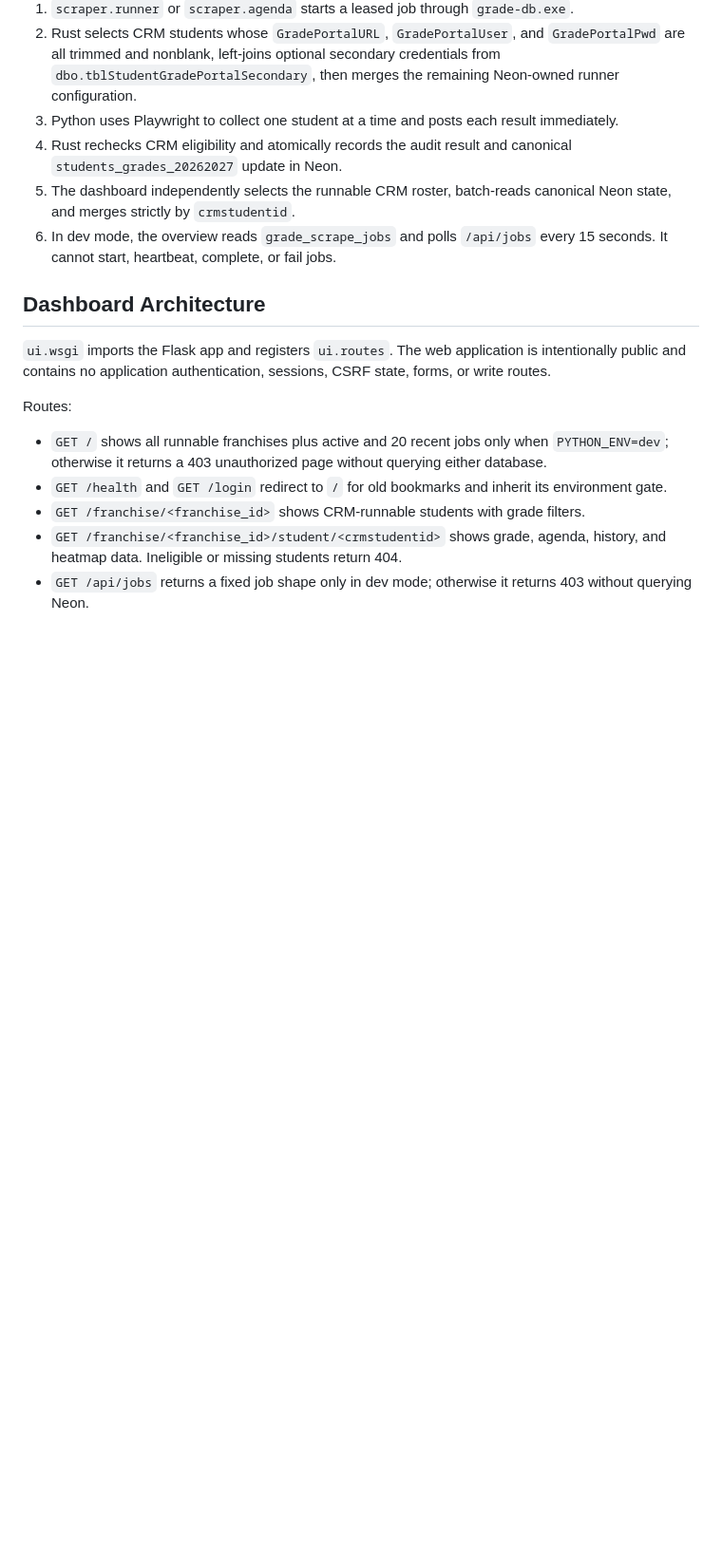
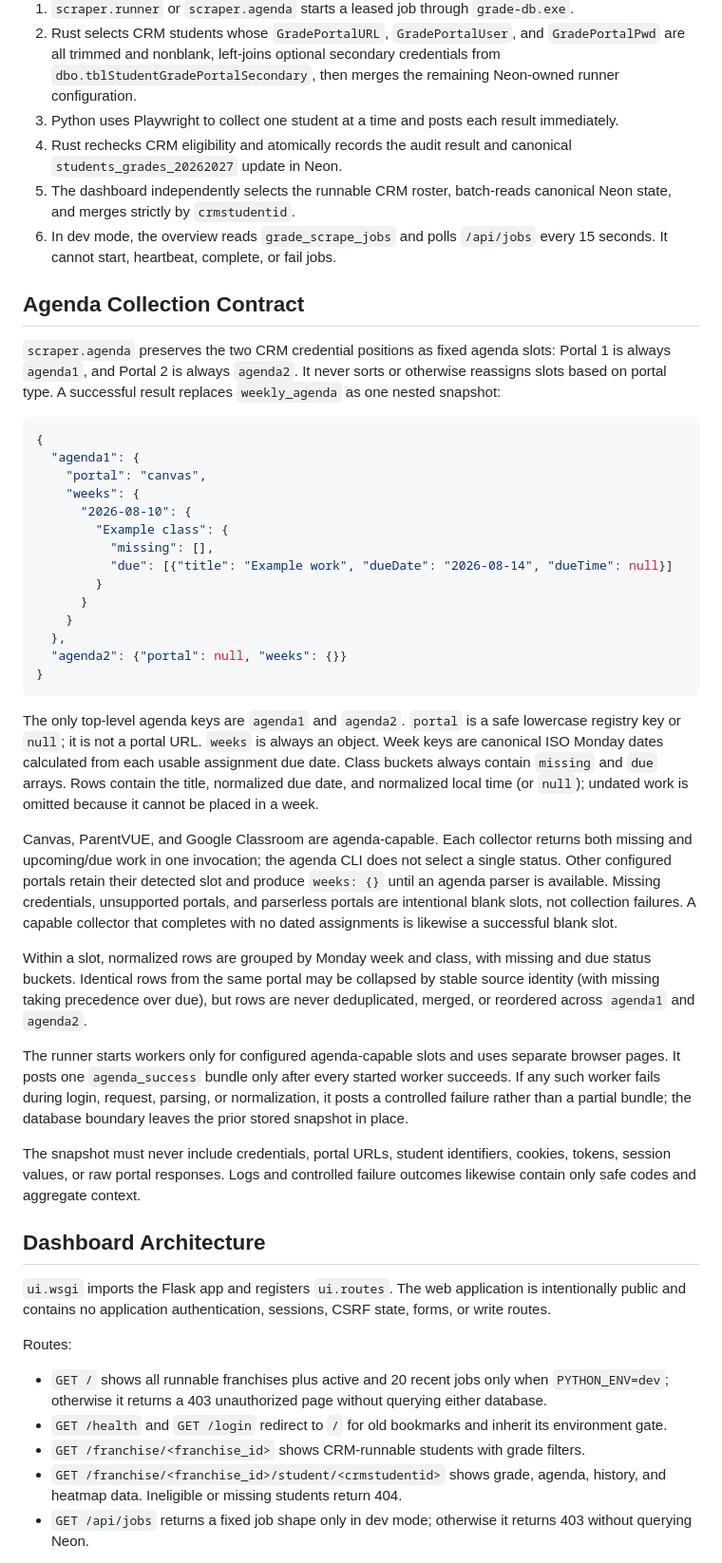
Before and after one commit to manjuyod/PlaywrightScraper, a Markdown page: scraper_internal_guide.md, the part around one of its changes. Shown at 95% size. GitHub-like rendering; blank space fills up the shorter version.

````diff
--- a/scraper_internal_guide.md
+++ b/scraper_internal_guide.md
@@ -38,6 +38,61 @@ payload and database boundary.
 4. Rust rechecks CRM eligibility and atomically records the audit result and canonical `students_grades_20262027` update in Neon.
 5. The dashboard independently selects the runnable CRM roster, batch-reads canonical Neon state, and merges strictly by `crmstudentid`.
 6. In dev mode, the overview reads `grade_scrape_jobs` and polls `/api/jobs` every 15 seconds. It cannot start, heartbeat, complete, or fail jobs.
+
+## Agenda Collection Contract
+
+`scraper.agenda` preserves the two CRM credential positions as fixed agenda
+slots: Portal 1 is always `agenda1`, and Portal 2 is always `agenda2`. It never
+sorts or otherwise reassigns slots based on portal type. A successful result
+replaces `weekly_agenda` as one nested snapshot:
+
+```json
+{
+  "agenda1": {
+    "portal": "canvas",
+    "weeks": {
+      "2026-08-10": {
+        "Example class": {
+          "missing": [],
+          "due": [{"title": "Example work", "dueDate": "2026-08-14", "dueTime": null}]
+        }
+      }
+    }
+  },
+  "agenda2": {"portal": null, "weeks": {}}
+}
+```
+
+The only top-level agenda keys are `agenda1` and `agenda2`. `portal` is a safe
+lowercase registry key or `null`; it is not a portal URL. `weeks` is always an
+object. Week keys are canonical ISO Monday dates calculated from each usable
+assignment due date. Class buckets always contain `missing` and `due` arrays.
+Rows contain the title, normalized due date, and normalized local time (or
+`null`); undated work is omitted because it cannot be placed in a week.
+
+Canvas, ParentVUE, and Google Classroom are agenda-capable. Each collector
+returns both missing and upcoming/due work in one invocation; the agenda CLI
+does not select a single status. Other configured portals retain their detected
+slot and produce `weeks: {}` until an agenda parser is available. Missing
+credentials, unsupported portals, and parserless portals are intentional blank
+slots, not collection failures. A capable collector that completes with no
+dated assignments is likewise a successful blank slot.
+
+Within a slot, normalized rows are grouped by Monday week and class, with
+missing and due status buckets. Identical rows from the same portal may be
+collapsed by stable source identity (with missing taking precedence over due),
+but rows are never deduplicated, merged, or reordered across `agenda1` and
+`agenda2`.
+
+The runner starts workers only for configured agenda-capable slots and uses
+separate browser pages. It posts one `agenda_success` bundle only after every
+started worker succeeds. If any such worker fails during login, request,
+parsing, or normalization, it posts a controlled failure rather than a partial
+bundle; the database boundary leaves the prior stored snapshot in place.
+
+The snapshot must never include credentials, portal URLs, student identifiers,
+cookies, tokens, session values, or raw portal responses. Logs and controlled
+failure outcomes likewise contain only safe codes and aggregate context.
 
 ## Dashboard Architecture
 
````
Also changed, not shown: other parts of scraper_internal_guide.md (+10 -0 lines), README.md (+41 -0 lines), design-qa.md (added, +68 -0 lines).
